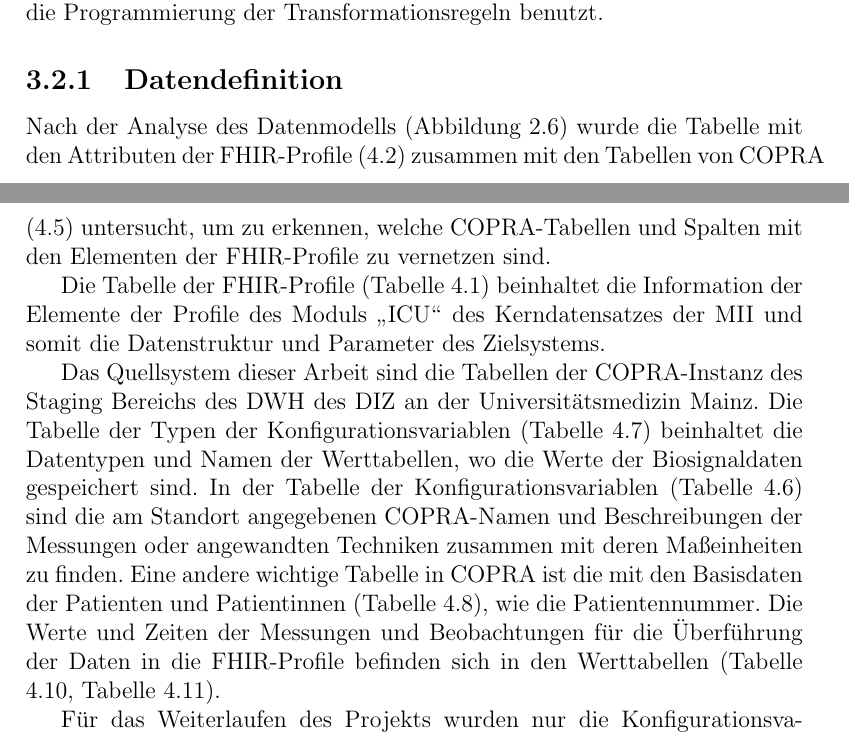
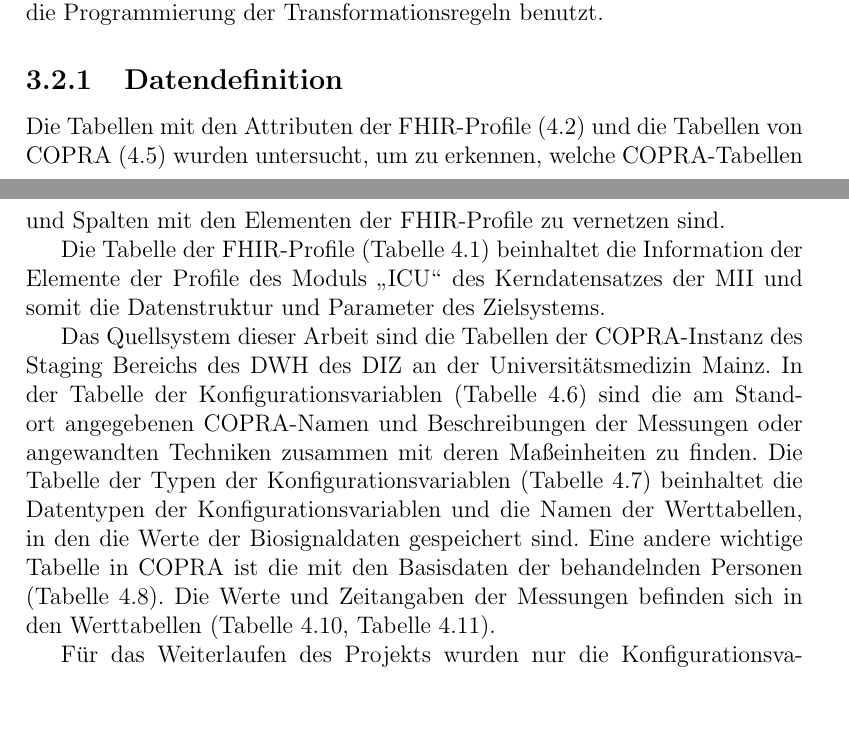
Before and after one commit to ahodelin/Masterarbeit_AbelHodelinHernandez, a LaTeX thesis (Masterarbeit_AbelHodelinHernandez.tex, which reads 54datamapping.tex): two parts of pages 40 and 41 of 108, joined at a grey line, cut so that both start at the same text, the shorter picture padded with empty space. Compiled offline with pdfLaTeX.

Commit message:
Mi 16. Nov 12:42:17 CET 2022

```diff
--- a/54datamapping.tex
+++ b/54datamapping.tex
@@ -4,11 +4,11 @@ Nach der Analyse der \ac{fhir}-Profile des Erweiterungsmoduls \glqq Intensivmedi
 
 \subsection{Datendefinition} \label{subsec:datadef}
 
-Nach der Analyse des Datenmodells (\ref{fig:copraschema}) wurde die Tabelle mit den Attributen der \ac{fhir}-Profile (\ref{sec:fhirprofs}) zusammen mit den Tabellen von \ac{copra} (\ref{sec:configvarcopra}) untersucht, um zu erkennen, welche \ac{copra}-Tabellen und Spalten mit den Elementen der \ac{fhir}-Profile zu vernetzen sind.
+Die Tabellen mit den Attributen der \ac{fhir}-Profile (\ref{sec:fhirprofs}) und die Tabellen von \ac{copra} (\ref{sec:configvarcopra}) wurden untersucht, um zu erkennen, welche \ac{copra}-Tabellen und Spalten mit den Elementen der \ac{fhir}-Profile zu vernetzen sind.
 
 Die Tabelle der \ac{fhir}-Profile (\ref{tab:miiicu}) beinhaltet die Information der Elemente der Profile des Moduls \glqq\ac{icu}\grqq{} des Kerndatensatzes der \ac{mii} und somit die Datenstruktur und Parameter des Zielsystems.
 
-Das Quellsystem dieser Arbeit sind die Tabellen der \ac{copra}-Instanz des Staging Bereichs des \ac{dw} des \ac{diz} an der Universitätsmedizin Mainz. Die Tabelle der Typen der Konfigurationsvariablen (\ref{tab:co6confvartype}) beinhaltet die Datentypen und Namen der Werttabellen, wo die Werte der Biosignaldaten gespeichert sind. In der Tabelle der Konfigurationsvariablen (\ref{tab:co6confvar}) sind die am Standort angegebenen \ac{copra}-Namen und Beschreibungen der Messungen oder angewandten Techniken zusammen mit deren Maßeinheiten zu finden. Eine andere wichtige Tabelle in \ac{copra} ist die mit den Basisdaten der Patienten und Patientinnen (\ref{tab:patient}), wie die Patientennummer. Die Werte und Zeiten der Messungen und Beobachtungen für die Überführung der Daten in die \ac{fhir}-Profile befinden sich in den Werttabellen (\ref{tab:valuetab}, \ref{tab:valuepress}).
+Das Quellsystem dieser Arbeit sind die Tabellen der \ac{copra}-Instanz des Staging Bereichs des \ac{dw} des \ac{diz} an der Universitätsmedizin Mainz. In der Tabelle der Konfigurationsvariablen (\ref{tab:co6confvar}) sind die am Standort angegebenen \ac{copra}-Namen und Beschreibungen der Messungen oder angewandten Techniken zusammen mit deren Maßeinheiten zu finden. Die Tabelle der Typen der Konfigurationsvariablen (\ref{tab:co6confvartype}) beinhaltet die Datentypen der Konfigurationsvariablen und die Namen der Werttabellen, in den die Werte der Biosignaldaten gespeichert sind. Eine andere wichtige Tabelle in \ac{copra} ist die mit den Basisdaten der behandelnden Personen (\ref{tab:patient}). Die Werte und Zeitangaben der Messungen befinden sich in den Werttabellen (\ref{tab:valuetab}, \ref{tab:valuepress}).
 
 Für das Weiterlaufen des Projekts wurden nur die Konfigurationsvariablen ausgewählt, die einen Patientenbezug oder Fallbezug besitzen, mit mindestens 1000 validierten, aktuellen und nicht gelöschten Datensätzen im \ac{copra}-System, denn unter dieser Gruppe befinden sich die Konfigurationsvariablen, die den Biosignaldaten entsprechen.
 
```
